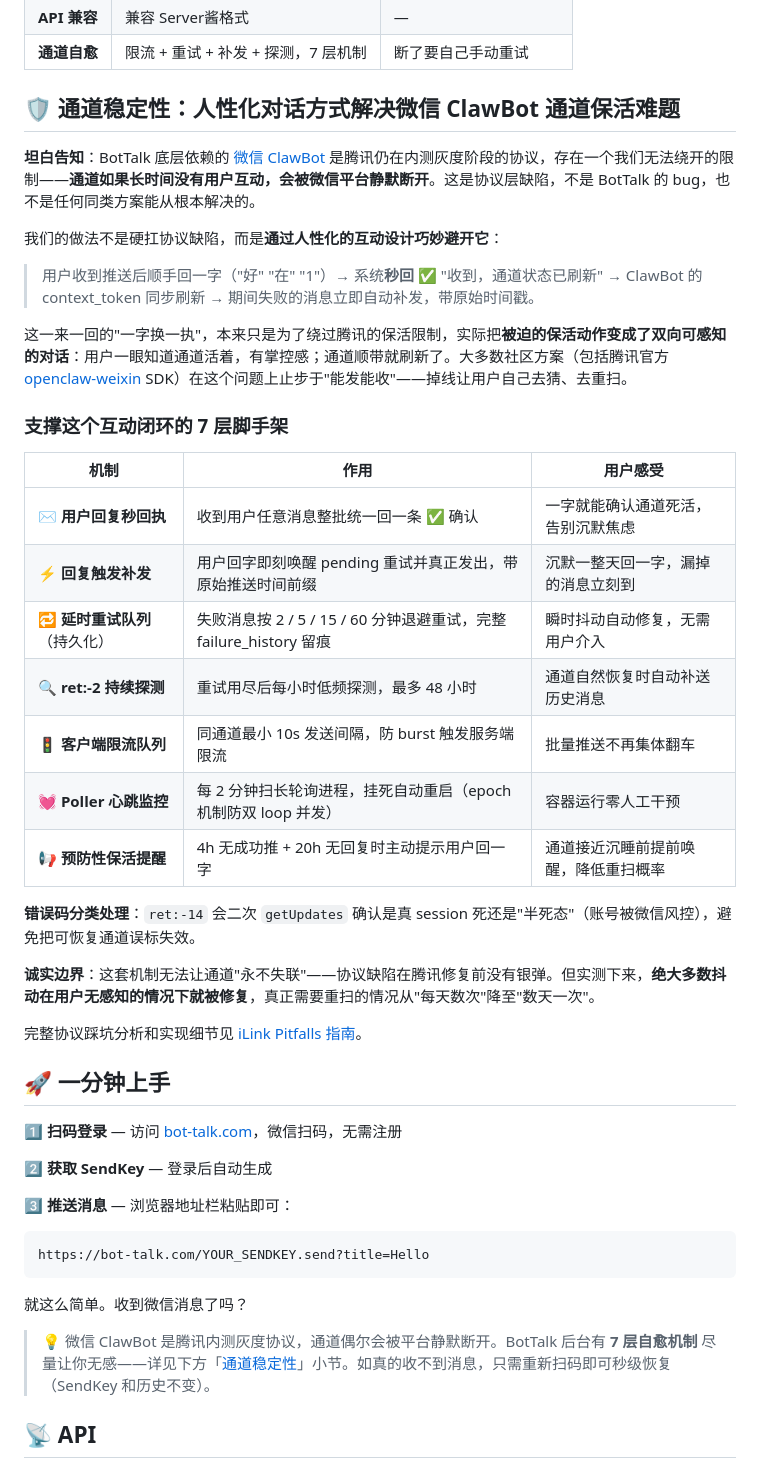
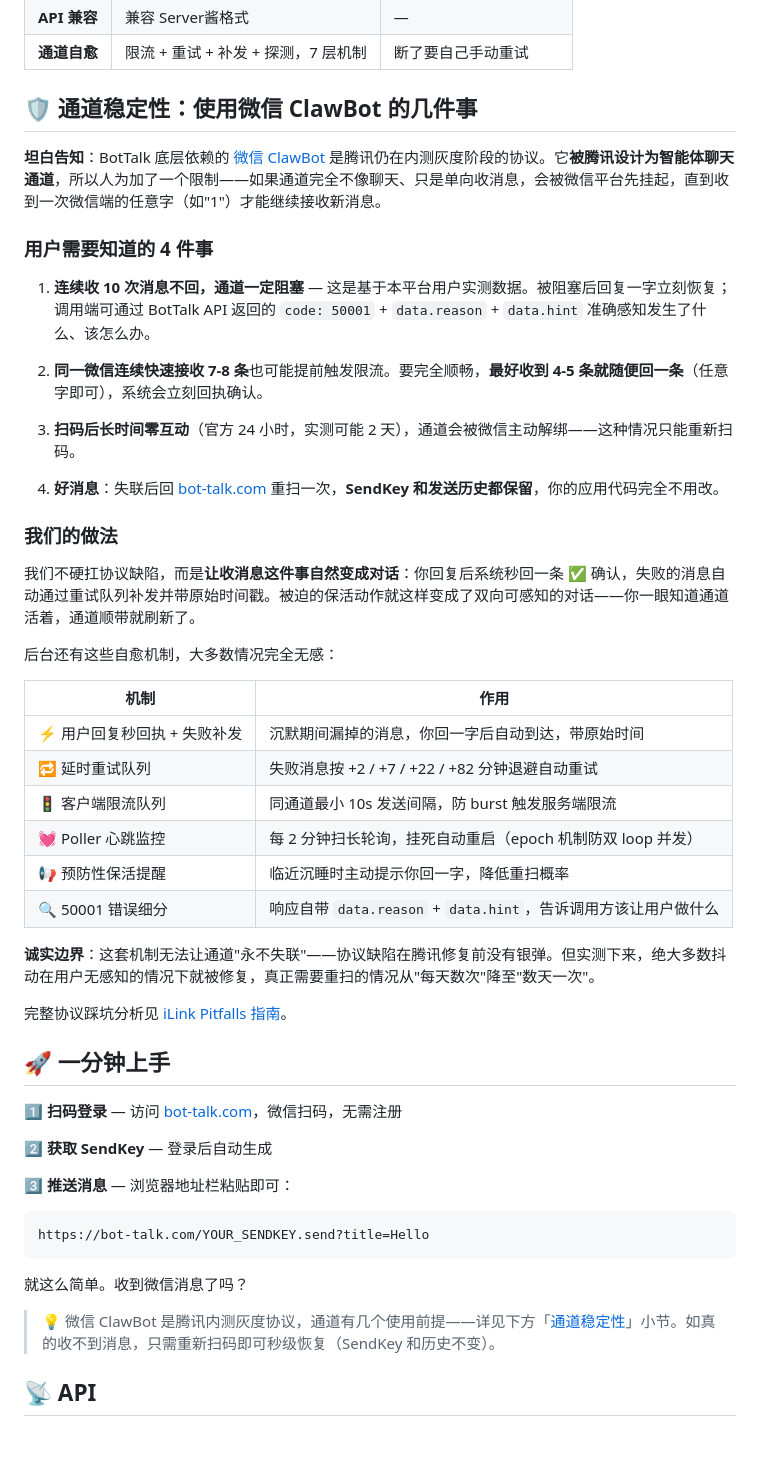
Before and after one commit to bot-talk-k/BotTalk, a Markdown page: README.md, the part around the change. Rendered like a GitHub page; blank space fills up the shorter version.

Commit message:
docs(readme): 通道稳定性章节改为"使用前提"实践版
旧版"7 层脚手架"偏内部架构视角，新版从用户视角讲清 4 件事:
1. 连续 10 条不回必阻塞 → 50001 reason+hint 给调用端信号
2. 同微信快速 7-8 条也可能限流 → 建议 4-5 条就回一字
3. 长期(2 天+)零互动需重扫
4. 重扫不影响 SendKey 和历史

依据 architecture_ilink_rate_limit 记忆里 9-10 条阈值的实测数据。
保留自愈机制速览表 + iLink Pitfalls 链接。修复段首引用的锚点。

Co-Authored-By: Claude Opus 4.7 (1M context) <noreply@anthropic.com>

```diff
--- a/README.md
+++ b/README.md
@@ -32,33 +32,38 @@ Push notifications to your WeChat — free, open-source, self-hostable.
 | **API 兼容** | 兼容 Server酱格式 | — |
 | **通道自愈** | 限流 + 重试 + 补发 + 探测，7 层机制 | 断了要自己手动重试 |
 
-## 🛡️ 通道稳定性：人性化对话方式解决微信 ClawBot 通道保活难题
+## 🛡️ 通道稳定性：使用微信 ClawBot 的几件事
 
-**坦白告知**：BotTalk 底层依赖的 [微信 ClawBot](https://ilinkai.weixin.qq.com) 是腾讯仍在内测灰度阶段的协议，存在一个我们无法绕开的限制——**通道如果长时间没有用户互动，会被微信平台静默断开**。这是协议层缺陷，不是 BotTalk 的 bug，也不是任何同类方案能从根本解决的。
+**坦白告知**：BotTalk 底层依赖的 [微信 ClawBot](https://ilinkai.weixin.qq.com) 是腾讯仍在内测灰度阶段的协议。它**被腾讯设计为智能体聊天通道**，所以人为加了一个限制——如果通道完全不像聊天、只是单向收消息，会被微信平台先挂起，直到收到一次微信端的任意字（如"1"）才能继续接收新消息。
 
-我们的做法不是硬扛协议缺陷，而是**通过人性化的互动设计巧妙避开它**：
+### 用户需要知道的 4 件事
 
-> 用户收到推送后顺手回一字（"好" "在" "1"）→ 系统**秒回** ✅ "收到，通道状态已刷新" → ClawBot 的 context_token 同步刷新 → 期间失败的消息立即自动补发，带原始时间戳。
+1. **连续收 10 次消息不回，通道一定阻塞** — 这是基于本平台用户实测数据。被阻塞后回复一字立刻恢复；调用端可通过 BotTalk API 返回的 `code: 50001` + `data.reason` + `data.hint` 准确感知发生了什么、该怎么办。
 
-这一来一回的"一字换一执"，本来只是为了绕过腾讯的保活限制，实际把**被迫的保活动作变成了双向可感知的对话**：用户一眼知道通道活着，有掌控感；通道顺带就刷新了。大多数社区方案（包括腾讯官方 [openclaw-weixin](https://github.com/Tencent/openclaw-weixin) SDK）在这个问题上止步于"能发能收"——掉线让用户自己去猜、去重扫。
+2. **同一微信连续快速接收 7-8 条**也可能提前触发限流。要完全顺畅，**最好收到 4-5 条就随便回一条**（任意字即可），系统会立刻回执确认。
 
-### 支撑这个互动闭环的 7 层脚手架
+3. **扫码后长时间零互动**（官方 24 小时，实测可能 2 天），通道会被微信主动解绑——这种情况只能重新扫码。
 
-| 机制 | 作用 | 用户感受 |
-|------|------|----------|
-| ✉️ **用户回复秒回执** | 收到用户任意消息整批统一回一条 ✅ 确认 | 一字就能确认通道死活，告别沉默焦虑 |
-| ⚡ **回复触发补发** | 用户回字即刻唤醒 pending 重试并真正发出，带原始推送时间前缀 | 沉默一整天回一字，漏掉的消息立刻到 |
-| 🔁 **延时重试队列**（持久化）| 失败消息按 2 / 5 / 15 / 60 分钟退避重试，完整 failure_history 留痕 | 瞬时抖动自动修复，无需用户介入 |
-| 🔍 **ret:-2 持续探测** | 重试用尽后每小时低频探测，最多 48 小时 | 通道自然恢复时自动补送历史消息 |
-| 🚦 **客户端限流队列** | 同通道最小 10s 发送间隔，防 burst 触发服务端限流 | 批量推送不再集体翻车 |
-| 💓 **Poller 心跳监控** | 每 2 分钟扫长轮询进程，挂死自动重启（epoch 机制防双 loop 并发）| 容器运行零人工干预 |
-| 📢 **预防性保活提醒** | 4h 无成功推 + 20h 无回复时主动提示用户回一字 | 通道接近沉睡前提前唤醒，降低重扫概率 |
+4. **好消息**：失联后回 [bot-talk.com](https://bot-talk.com) 重扫一次，**SendKey 和发送历史都保留**，你的应用代码完全不用改。
 
-**错误码分类处理**：`ret:-14` 会二次 `getUpdates` 确认是真 session 死还是"半死态"（账号被微信风控），避免把可恢复通道误标失效。
+### 我们的做法
 
-**诚实边界**：这套机制无法让通道"永不失联"——协议缺陷在腾讯修复前没有银弹。但实测下来，**绝大多数抖动在用户无感知的情况下就被修复**，真正需要重扫的情况从"每天数次"降至"数天一次"。
+我们不硬扛协议缺陷，而是**让收消息这件事自然变成对话**：你回复后系统秒回一条 ✅ 确认，失败的消息自动通过重试队列补发并带原始时间戳。被迫的保活动作就这样变成了双向可感知的对话——你一眼知道通道活着，通道顺带就刷新了。
 
-完整协议踩坑分析和实现细节见 [iLink Pitfalls 指南](docs/ilink-pitfalls.md)。
+后台还有这些自愈机制，大多数情况完全无感：
+
+| 机制 | 作用 |
+|---|---|
+| ⚡ 用户回复秒回执 + 失败补发 | 沉默期间漏掉的消息，你回一字后自动到达，带原始时间 |
+| 🔁 延时重试队列 | 失败消息按 +2 / +7 / +22 / +82 分钟退避自动重试 |
+| 🚦 客户端限流队列 | 同通道最小 10s 发送间隔，防 burst 触发服务端限流 |
+| 💓 Poller 心跳监控 | 每 2 分钟扫长轮询，挂死自动重启（epoch 机制防双 loop 并发）|
+| 📢 预防性保活提醒 | 临近沉睡时主动提示你回一字，降低重扫概率 |
+| 🔍 50001 错误细分 | 响应自带 `data.reason` + `data.hint`，告诉调用方该让用户做什么 |
+
+**诚实边界**：这套机制无法让通道"永不失联"——协议缺陷在腾讯修复前没有银弹。但实测下来，绝大多数抖动在用户无感知的情况下就被修复，真正需要重扫的情况从"每天数次"降至"数天一次"。
+
+完整协议踩坑分析见 [iLink Pitfalls 指南](docs/ilink-pitfalls.md)。
 
 ## 🚀 一分钟上手
 
@@ -74,7 +79,7 @@ https://bot-talk.com/YOUR_SENDKEY.send?title=Hello
 
 就这么简单。收到微信消息了吗？
 
-> 💡 微信 ClawBot 是腾讯内测灰度协议，通道偶尔会被平台静默断开。BotTalk 后台有 **7 层自愈机制** 尽量让你无感——详见下方「[通道稳定性](#-通道稳定性人性化对话方式解决微信-clawbot-通道保活难题)」小节。如真的收不到消息，只需重新扫码即可秒级恢复（SendKey 和历史不变）。
+> 💡 微信 ClawBot 是腾讯内测灰度协议，通道有几个使用前提——详见下方「[通道稳定性](#️-通道稳定性使用微信-clawbot-的几件事)」小节。如真的收不到消息，只需重新扫码即可秒级恢复（SendKey 和历史不变）。
 
 ## 📡 API
 
```
